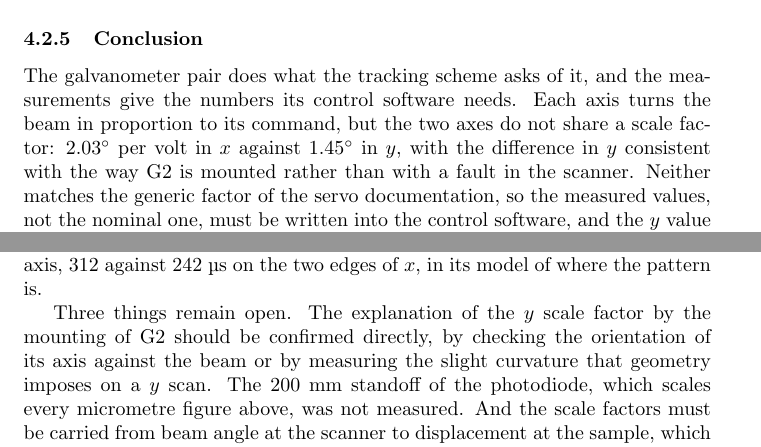
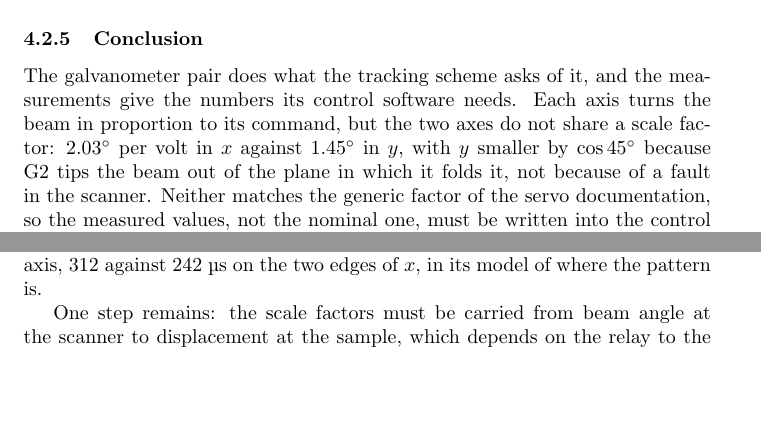
Before and after one commit to parzival1401/Honors-Physics, a LaTeX document (main.tex): two parts of pages 42 and 43 of 46 before the commit and two parts of pages 42 and 43 of 45 after it, joined at a grey line, cut so that both start at the same text, the shorter picture padded with empty space. Compiled offline with pdfLaTeX.

Commit message:
State the cos 45 origin of the galvo Y scale and the confirmed bench facts
Co-Authored-By: Claude Opus 5.5 <noreply@anthropic.com>

```diff
--- a/main.tex
+++ b/main.tex
@@ -1790,8 +1789,8 @@ points are allowed for. The response time does not depend on the size of the ste
 The galvanometer pair does what the tracking scheme asks of it, and the measurements give the
 numbers its control software needs. Each axis turns the beam in proportion to its command, but the
 two axes do not share a scale factor: $2.03^\circ$ per volt in $x$ against $1.45^\circ$ in $y$,
-with the difference in $y$ consistent with the way G2 is mounted rather than with a fault in the
-scanner. Neither matches the generic factor of the servo documentation, so the measured values, not
+with $y$ smaller by $\cos 45^\circ$ because G2 tips the beam out of the plane in which it folds
+it, not because of a fault in the scanner. Neither matches the generic factor of the servo documentation, so the measured values, not
 the nominal one, must be written into the control software, and the $y$ value must be measured again
 whenever the scanners are remounted.
 
@@ -1810,12 +1809,8 @@ less. These figures fix the latency of the re-centring loop at several pattern c
 trusting the pattern position again, or account for the known delay and asymmetry of each axis,
 312 against 242~\textmu s on the two edges of $x$, in its model of where the pattern is.
 
-Three things remain open. The explanation of the $y$ scale factor by the mounting of G2 should be
-confirmed directly, by checking the orientation of its axis against the beam or by measuring the
-slight curvature that geometry imposes on a $y$ scan. The 200~mm standoff of the photodiode, which
-scales every micrometre figure above, was not measured. And the scale factors must be carried from
-beam angle at the scanner to displacement at the sample, which depends on the relay to the objective
-and is outside this bench.
+One step remains: the scale factors must be carried from beam angle at the scanner to
+displacement at the sample, which depends on the relay to the objective and is outside this bench.
 \FloatBarrier
 \printbibliography
 \section{apendix}
```
Also changed, not shown: figures/PROVENANCE.md (+3 -3 lines), main.tex (13 more changed lines).
